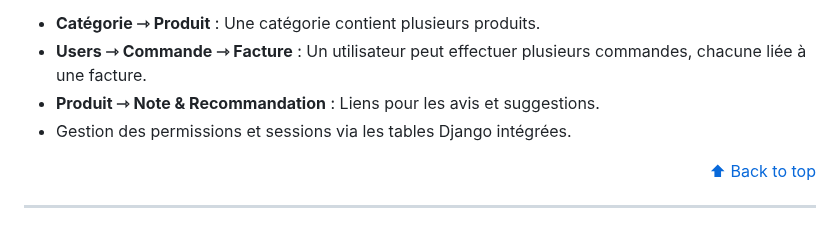
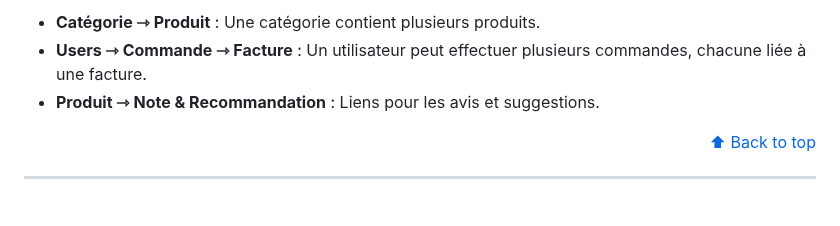
Before and after one commit to m-elhamlaoui/projet-web-sbai_ki_chbani_bahafid_ziaini, a Markdown page: README.md, the part around the change. Drawn GitHub-style.

```diff
--- a/README.md
+++ b/README.md
@@ -493,7 +493,6 @@ Le diagramme ci-dessus représente les relations principales :
 - **Catégorie ⇾ Produit** : Une catégorie contient plusieurs produits.
 - **Users ⇾ Commande ⇾ Facture** : Un utilisateur peut effectuer plusieurs commandes, chacune liée à une facture.
 - **Produit ⇾ Note & Recommandation** : Liens pour les avis et suggestions.
-- Gestion des permissions et sessions via les tables Django intégrées.
 
 <div align="right">
 
```
